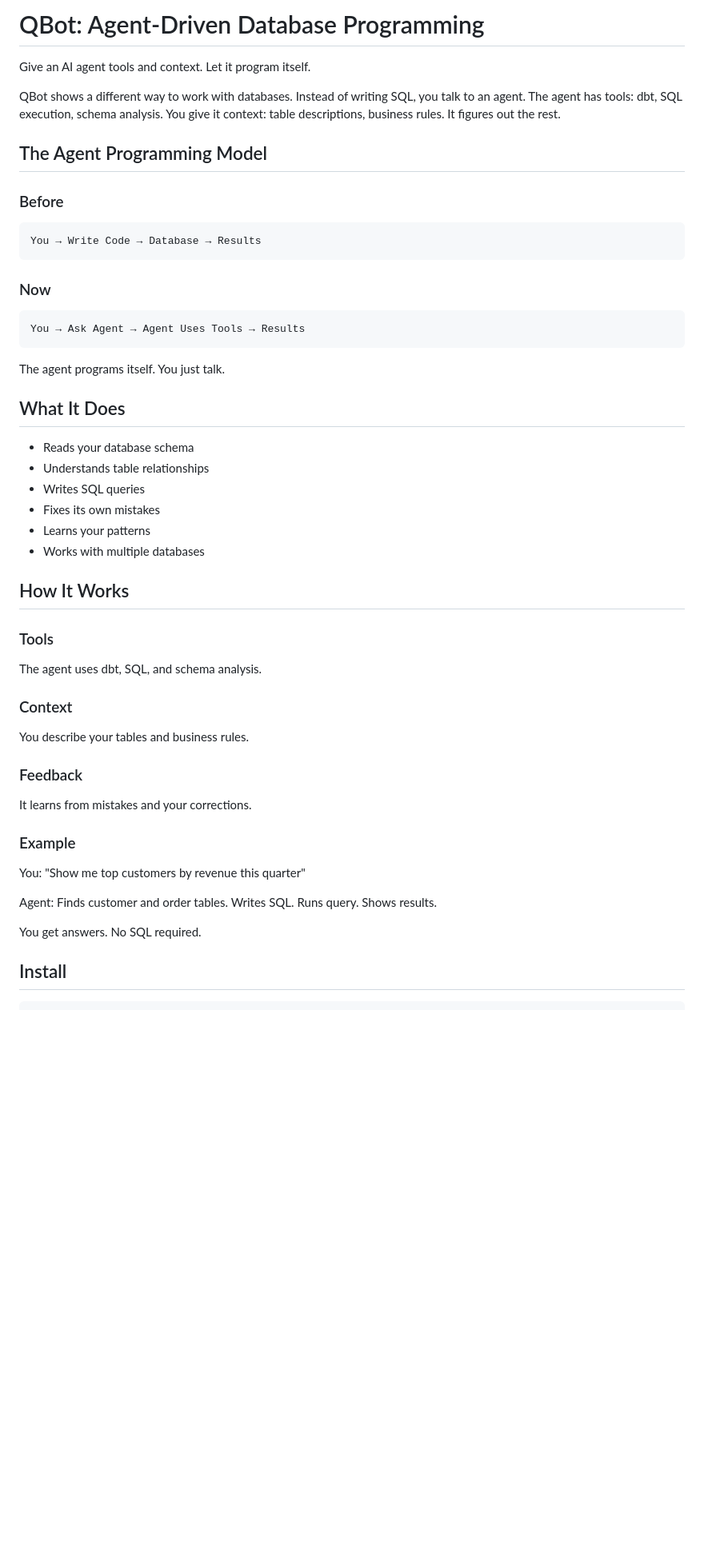
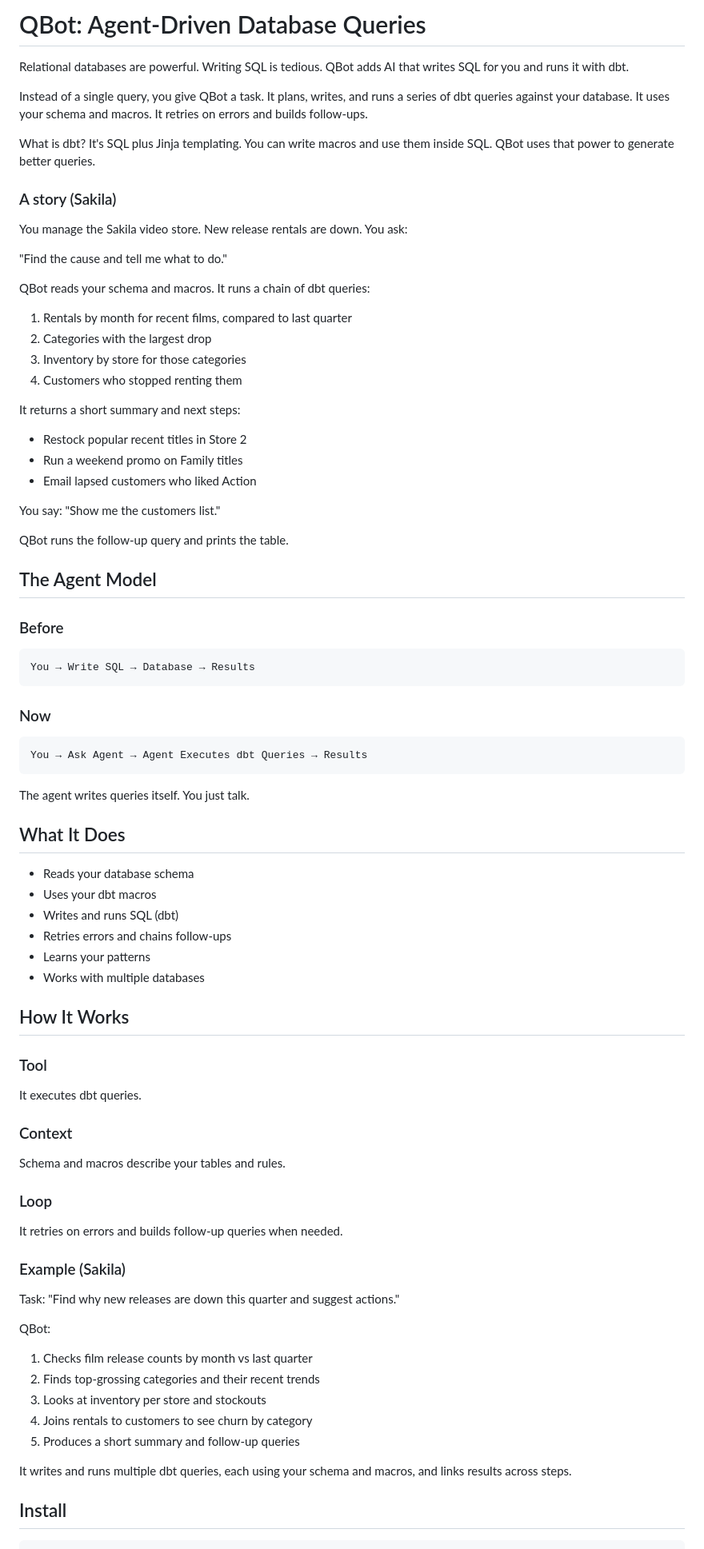
Before and after one commit to AnthusAI/SQLBot, a Markdown page: README.md, the part around the change. Shown at 80% size. Drawn GitHub-style; blank space fills up the shorter version.

Commit message:
Story tweaks.

````diff
--- a/README.md
+++ b/README.md
@@ -1,50 +1,78 @@
-# QBot: Agent-Driven Database Programming
+# QBot: Agent-Driven Database Queries
 
-Give an AI agent tools and context. Let it program itself.
+Relational databases are powerful. Writing SQL is tedious. QBot adds AI that writes SQL for you and runs it with dbt.
 
-QBot shows a different way to work with databases. Instead of writing SQL, you talk to an agent. The agent has tools: dbt, SQL execution, schema analysis. You give it context: table descriptions, business rules. It figures out the rest.
+Instead of a single query, you give QBot a task. It plans, writes, and runs a series of dbt queries against your database. It uses your schema and macros. It retries on errors and builds follow-ups.
 
-## The Agent Programming Model
+What is dbt? It's SQL plus Jinja templating. You can write macros and use them inside SQL. QBot uses that power to generate better queries.
+
+### A story (Sakila)
+
+You manage the Sakila video store. New release rentals are down. You ask:
+
+"Find the cause and tell me what to do."
+
+QBot reads your schema and macros. It runs a chain of dbt queries:
+1) Rentals by month for recent films, compared to last quarter
+2) Categories with the largest drop
+3) Inventory by store for those categories
+4) Customers who stopped renting them
+
+It returns a short summary and next steps:
+- Restock popular recent titles in Store 2
+- Run a weekend promo on Family titles
+- Email lapsed customers who liked Action
+
+You say: "Show me the customers list."
+
+QBot runs the follow-up query and prints the table.
+
+## The Agent Model
 
 ### Before
 ```
-You → Write Code → Database → Results
+You → Write SQL → Database → Results
 ```
 
 ### Now
 ```
-You → Ask Agent → Agent Uses Tools → Results
+You → Ask Agent → Agent Executes dbt Queries → Results
 ```
 
-The agent programs itself. You just talk.
+The agent writes queries itself. You just talk.
 
 ## What It Does
 
 - Reads your database schema
-- Understands table relationships
-- Writes SQL queries
-- Fixes its own mistakes
+- Uses your dbt macros
+- Writes and runs SQL (dbt)
+- Retries errors and chains follow-ups
 - Learns your patterns
 - Works with multiple databases
 
 ## How It Works
 
-### Tools
-The agent uses dbt, SQL, and schema analysis.
+### Tool
+It executes dbt queries.
 
 ### Context
-You describe your tables and business rules.
+Schema and macros describe your tables and rules.
 
-### Feedback
-It learns from mistakes and your corrections.
+### Loop
+It retries on errors and builds follow-up queries when needed.
 
-### Example
+### Example (Sakila)
 
-You: "Show me top customers by revenue this quarter"
+Task: "Find why new releases are down this quarter and suggest actions."
 
-Agent: Finds customer and order tables. Writes SQL. Runs query. Shows results.
+QBot:
+1) Checks film release counts by month vs last quarter
+2) Finds top-grossing categories and their recent trends
+3) Looks at inventory per store and stockouts
+4) Joins rentals to customers to see churn by category
+5) Produces a short summary and follow-up queries
 
-You get answers. No SQL required.
+It writes and runs multiple dbt queries, each using your schema and macros, and links results across steps.
 
 ## Install
 
````
